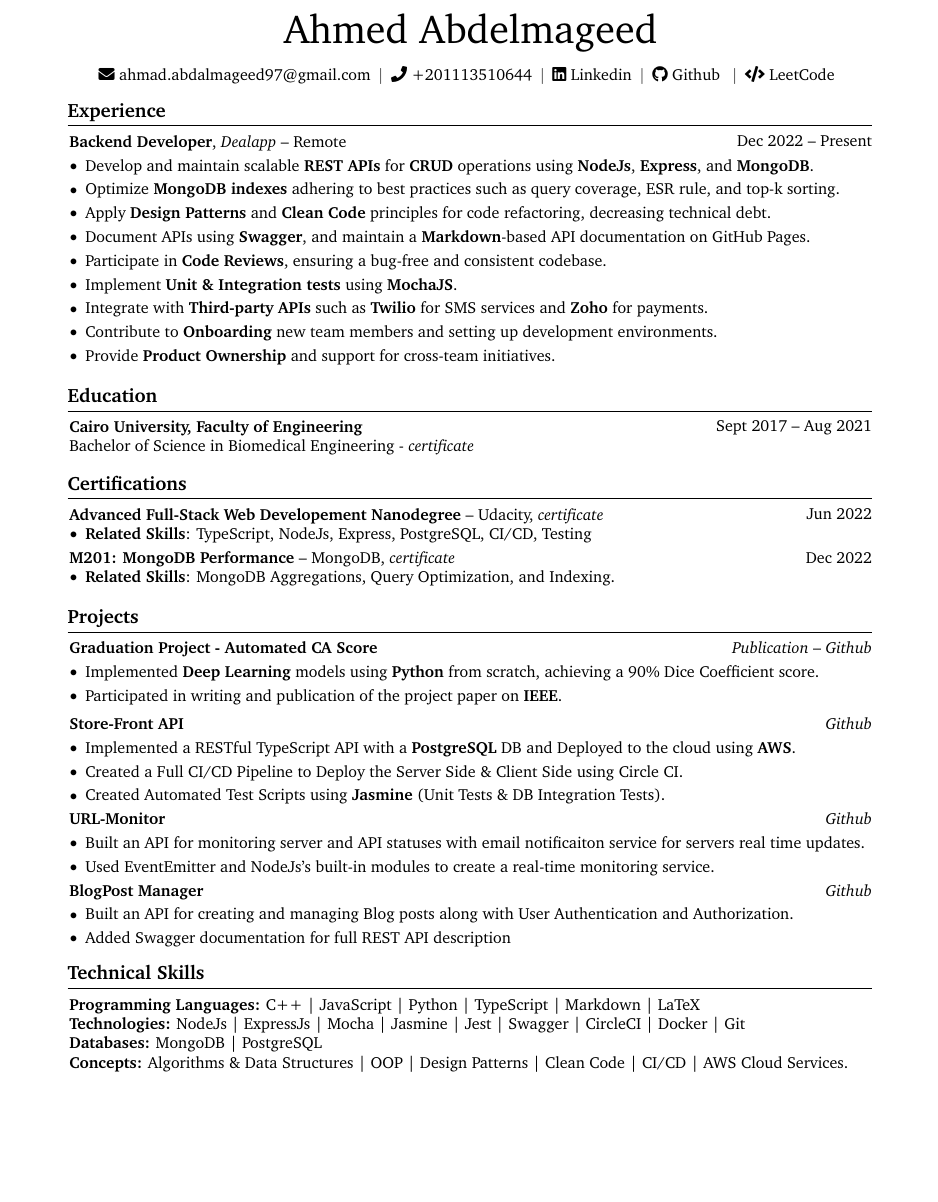
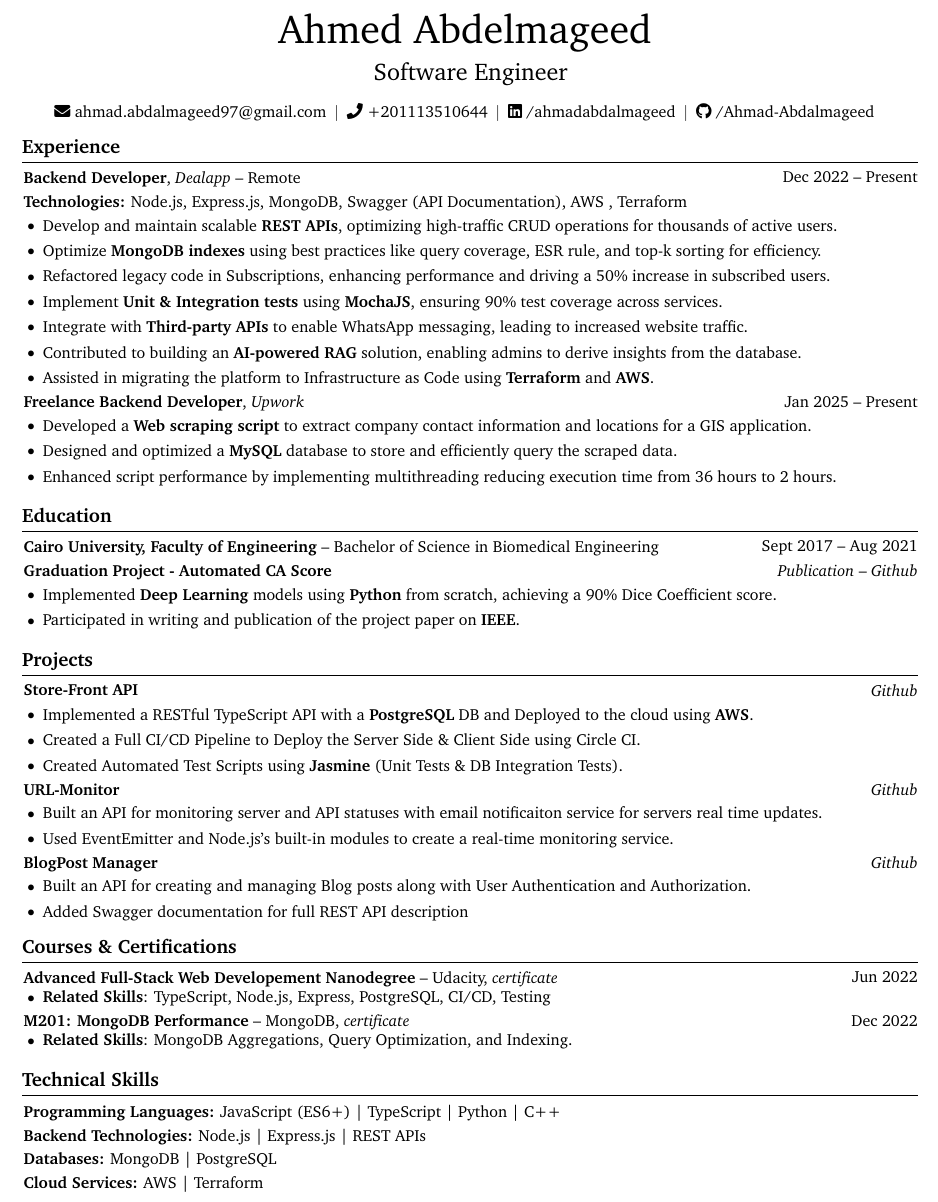
Before and after one commit to Ahmad-Abdalmageed/LatexResume, a LaTeX CV (resume/Backend.tex): part of the page, cut so that both start at the same text, the shorter picture padded with empty space. Compiled offline with pdfLaTeX.

Commit message:
[main]: Update resume

```diff
--- a/resume/Backend.tex
+++ b/resume/Backend.tex
@@ -3,10 +3,10 @@
 % Packages:
 \usepackage[
     ignoreheadfoot, % set margins without considering header and footer
-    top=2 cm, % seperation between body and page edge from the top
-    bottom=2 cm, % seperation between body and page edge from the bottom
-    left=2 cm, % seperation between body and page edge from the left
-    right=2 cm, % seperation between body and page edge from the right
+    top=1 cm, % seperation between body and page edge from the top
+    bottom=1 cm, % seperation between body and page edge from the bottom
+    left=1 cm, % seperation between body and page edge from the left
+    right=1 cm, % seperation between body and page edge from the right
     footskip=1.0 cm, % seperation between body and footer
     % showframe % for debugging
 ]{geometry} % for adjusting page geometry
@@ -75,8 +75,8 @@
         topsep=0.10 cm,
         parsep=0.10 cm,
         partopsep=0pt,
-        itemsep=0pt,
-        leftmargin=0 cm + 10pt
+        itemsep=1pt,
+        leftmargin=0 cm + 12pt
     ]
 }{
     \end{itemize}
@@ -162,8 +162,10 @@
 
     \begin{header}
         \fontsize{25 pt}{25 pt}\selectfont Ahmed Abdelmageed
+        % \vspace{5 pt}
+        \vspace{0.5 pt}
 
-        % \vspace{5 pt}
+        \fontsize{15 pt}{15 pt}\selectfont Software Engineer
 
         \normalsize
         \kern 5.0 pt%
@@ -175,15 +177,11 @@
         \kern 5.0 pt%
         \AND%
         \kern 5.0 pt%
-        \mbox{\hrefWithoutArrow{https://www.linkedin.com/in/ahmadabdalmageed/}{\faLinkedin \space Linkedin}}%
+        \mbox{\hrefWithoutArrow{https://www.linkedin.com/in/ahmadabdalmageed/}{\faLinkedin \space /ahmadabdalmageed}}%
         \kern 5.0 pt%
         \AND%
         \kern 5.0 pt%
-        \mbox{\hrefWithoutArrow{https://github.com/Ahmad-Abdalmageed}{\faGithub \space Github }}%
-        \kern 5.0 pt%
-        \AND%
-        \kern 5.0 pt%
-        \mbox{\hrefWithoutArrow{https://leetcode.com/u/Ahmad-Abdalmageed/}{\faCode \space LeetCode}}%
+        \mbox{\hrefWithoutArrow{https://github.com/Ahmad-Abdalmageed}{\faGithub \space /Ahmad-Abdalmageed }}%
         \kern 5.0 pt%
         \AND%
     \end{header}
@@ -191,132 +189,65 @@
     % \vspace{5 pt - 0.3 cm}
 
 
-    % \section{Welcome to RenderCV!}
-
-
-
-
-    %     \begin{onecolentry}
-    %         \href{https://rendercv.com}{RenderCV} is a LaTeX-based CV/resume version-control and maintenance app. It allows you to create a high-quality CV or resume as a PDF file from a YAML file, with \textbf{Markdown syntax support} and \textbf{complete control over the LaTeX code}.
-    %     \end{onecolentry}
-
-    %     \vspace{0.2 cm}
-
-    %     \begin{onecolentry}
-    %         The boilerplate content was inspired by \href{https://github.com/dnl-blkv/mcdowell-cv}{Gayle McDowell}.
-    %     \end{onecolentry}
-
-
-
-    % \section{Quick Guide}
-
-    % \begin{onecolentry}
-    %     \begin{highlightsforbulletentries}
-
-
-    %     \item Each section title is arbitrary and each section contains a list of entries.
-
-    %     \item There are 7 unique entry types: \textit{BulletEntry}, \textit{TextEntry}, \textit{EducationEntry}, \textit{ExperienceEntry}, \textit{NormalEntry}, \textit{PublicationEntry}, and \textit{OneLineEntry}.
-
-    %     \item Select a section title, pick an entry type, and start writing your section!
-
-    %     \item \href{https://docs.rendercv.com/user_guide/}{Here}, you can find a comprehensive user guide for RenderCV.
-
-
-    %     \end{highlightsforbulletentries}
-    % \end{onecolentry}
-
-
     % \section{Summary}
     %     \begin{onecolentry}
 
     %         Dedicated Backend Developer with a Bachelor's degree in Biomedical Engineering from Cairo University and over 2 years of experience in building scalable and efficient REST APIs for web and mobile applications.
-    %         Proficient in \textbf{NodeJs}, \textbf{Express}, \textbf{MongoDB}, and \textbf{REST} APIs, with a strong focus on CI/CD practices.
+    %         Proficient in \textbf{Node.js}, \textbf{Express}, \textbf{MongoDB}, and \textbf{REST} APIs, with a strong focus on CI/CD practices.
     %         Passionate about continuous learning and software engineering, I strive to be a diligent learner and problem solver, eager to tackle complex challenges and contribute to innovative solutions.
     %     \end{onecolentry}
     % \vspace{0.2 cm}
 
     \section{Experience}
-        \begin{twocolentry}{
-            Dec 2022 – Present
-        }
-            \textbf{Backend Developer}, \href{https://dealapp.sa/tabs/home}{\textit{Dealapp}} -- Remote\end{twocolentry}
+        \begin{twocolentry}{ Dec 2022 – Present}
+            \textbf{Backend Developer}, \href{https://dealapp.sa/tabs/home}{\textit{Dealapp}} -- Remote
+        \end{twocolentry}
+        \vspace{0.1 cm}
+        \begin{onecolentry}
+            \textbf{Technologies:} Node.js, Express.js, MongoDB, Swagger (API Documentation), AWS , Terraform
+        \end{onecolentry}
+        \vspace{0.1 cm}
+
+        \begin{onecolentry}
+            \begin{highlights}
+                \item Develop and maintain scalable \textbf{REST APIs}, optimizing high-traffic CRUD operations for thousands of active users.
+                \item Optimize \textbf{MongoDB indexes} using best practices like query coverage, ESR rule, and top-k sorting for efficiency.
+                \item Refactored legacy code in Subscriptions, enhancing performance and driving a 50\% increase in subscribed users.
+                \item Implement \textbf{Unit \& Integration tests} using \textbf{MochaJS}, ensuring 90\% test coverage across services.
+                \item Integrate with \textbf{Third-party APIs} to enable WhatsApp messaging, leading to increased website traffic.
+                \item Contributed to building an \textbf{AI-powered RAG} solution, enabling admins to derive insights from the database.
+                \item Assisted in migrating the platform to Infrastructure as Code using \textbf{Terraform} and \textbf{AWS}.
+
+            \end{highlights}
+        \end{onecolentry}
 
         \vspace{0.1 cm}
+
+        \begin{twocolentry}{ Jan 2025 – Present}
+            \textbf{Freelance Backend Developer}, \href{https://www.upwork.com/freelancers/~01692416cd8597ae37?mp_source=share}{\textit{Upwork}}
+        \end{twocolentry}
+        \vspace{0.1 cm}
+
         \begin{onecolentry}
             \begin{highlights}
-                \item Develop and maintain scalable \textbf{REST APIs} for \textbf{CRUD} operations using \textbf{NodeJs}, \textbf{Express}, and \textbf{MongoDB}.
-                \item Optimize \textbf{MongoDB indexes} adhering to best practices such as query coverage, ESR rule, and top-k sorting.
-                \item Apply \textbf{Design Patterns} and \textbf{Clean Code} principles for code refactoring, decreasing technical debt.
-                \item Document APIs using \textbf{Swagger}, and maintain a \textbf{Markdown}-based API documentation on GitHub Pages.
-                \item Participate in \textbf{Code Reviews}, ensuring a bug-free and consistent codebase.
-                \item Implement \textbf{Unit \& Integration tests} using \textbf{MochaJS}.
-                \item Integrate with \textbf{Third-party APIs} such as \textbf{Twilio} for SMS services and \textbf{Zoho} for payments.
-                \item Contribute to \textbf{Onboarding} new team members and setting up development environments.
-                \item Provide \textbf{Product Ownership} and support for cross-team initiatives.
-                % \item Generate reports from the database extracting key insights, improving company products.
+                \item Developed a \textbf{Web scraping script} to extract company contact information and locations for a GIS application.
+                \item Designed and optimized a \textbf{MySQL} database to store and efficiently query the scraped data.
+                \item Enhanced script performance by implementing multithreading reducing execution time from 36 hours to 2 hours.
+                % \item Integrated proxy-based IP rotation to bypass anti-scraping measures and ensure uninterrupted data extraction.
 
-                % % \item Create MongoDB indexes to ensure queries utilize IXSCAN for optimal performance.
-                % % \item Develope aggregation pipelines while managing memory limitations.
-                % % \item Apply data modeling best practices by identifying workloads and utilizing embedded documents and references to enhance performance.
-                % \item Applied \textbf{Design Patterns} and \textbf{Clean Code} principles for code refactoring decreasing technical debt.
-                % \item Documented APIs using \textbf{Swagger}, and maintained a \textbf{Markdown}-based API documentation on GitHub Pages.
-                % % \item Handled errors in a bilingual application using I18Next to provide localized error messages for thousands of users.
-                % \item Participated in \textbf{Code Reviews}, ensuring a bug-free and consistent codebase.
-                % \item Implemented \textbf{Unit \& Integration testing} using \textbf{MochaJS}.
-                % % \item Applied \textbf{Design Patterns} for code refactoring and managed technical debt.
-                % \item Integrated with Saudi government APIs for authentication and authorization of Saudi citizens.
-                % \item Integrated with \textbf{Third-party APIs} such as \textbf{Twilio} for SMS services and \textbf{Zoho} for payments.
-                % \item Contributed to \textbf{Onboarding} new team members and setting up development environments.
-                % % \item Implemented loggers and Slack notifications to improve bug resolution, enhance system monitoring, and generate performance reports
-                % \item Provided product ownership and support for cross-team initiatives.
             \end{highlights}
         \end{onecolentry}
+
         \vspace{0.1 cm}
 
     \section{Education}
         \begin{twocolentry}{
             Sept 2017 – Aug 2021
         }
-            \textbf{Cairo University, Faculty of Engineering} \newline Bachelor of Science in Biomedical Engineering - \href{https://drive.google.com/file/d/1ebMfVvXX2HhpQ__EYm0ddEoKS-hMXUMt/view?usp=sharing}{\textit{certificate}} \end{twocolentry}
+            \textbf{Cairo University, Faculty of Engineering} -- Bachelor of Science in Biomedical Engineering
+        \end{twocolentry}
+        \vspace{0.10 cm}
 
-        % \vspace{0.10 cm}
-        % \begin{onecolentry}
-        %     \begin{highlights}
-        %         \item \textbf{Graduation Project:} Led the deep learning aspect of the project using Python and TensorFlow to develop models from scratch, achieving a 90\% Dice Coefficient score. Published in IEEE: \href{https://ieeexplore.ieee.org/document/10510468}{\textit{publication}}, \href{https://github.com/Automated-CAD-Scoring-Suite/Automatic-CaScoring-From-Chest-CT}{\textit{Github Repository}}
-        %     \end{highlights}
-        % \end{onecolentry}
-    \vspace{0.05 cm}
-
-    \section{Certifications}
-        \begin{twocolentry} {
-            Jun 2022
-        } \textbf{Advanced Full-Stack Web Developement Nanodegree} -- Udacity, \href{https://www.udacity.com/certificate/FSGKYGKA}{\textit{certificate}}
-        \begin{onecolentry}
-            \begin{highlights}
-                \item \textbf{Related Skills}: TypeScript, NodeJs, Express, PostgreSQL, CI/CD, Testing
-            \end{highlights}
-        \end{onecolentry}
-
-        \end{twocolentry}
-
-        \vspace{0.1 cm}
-
-        \begin{twocolentry} {
-            Dec 2022
-        } \textbf{M201: MongoDB Performance} -- MongoDB, \href{https://learn.mongodb.com/c/8m8_F0jdSJmwhVaylvIzEA}{\textit{certificate}}
-        \begin{onecolentry}
-            \begin{highlights}
-                % \item Helped grasping key concepts of query optimization,performance tuning.
-                \item \textbf{Related Skills}: MongoDB Aggregations, Query Optimization, and Indexing.
-            \end{highlights}
-        \end{onecolentry}
-
-        \end{twocolentry}
-    \vspace{0.1 cm}
-
-
-    \section{Projects}
         \begin{twocolentry}{
             \href{https://ieeexplore.ieee.org/document/10510468}{\textit{Publication}} -- \href{https://github.com/Automated-CAD-Scoring-Suite/Automatic-CaScoring-From-Chest-CT}{\textit{Github}}
         }
@@ -329,9 +260,22 @@
                 \item Participated in writing and publication of the project paper on \textbf{IEEE}.
             \end{highlights}
         \end{onecolentry}
+    \vspace{0.1 cm}
 
+    \section{Projects}
+        % \begin{twocolentry}{
+        %     \href{https://ieeexplore.ieee.org/document/10510468}{\textit{Publication}} -- \href{https://github.com/Automated-CAD-Scoring-Suite/Automatic-CaScoring-From-Chest-CT}{\textit{Github}}
+        % }
+        %     \textbf{Graduation Project - Automated CA Score }\end{twocolentry}
 
-        \vspace{0.2 cm}
+        % \vspace{0.10 cm}
+        % \begin{onecolentry}
+        %     \begin{highlights}
+        %         \item Implemented \textbf{Deep Learning} models using \textbf{Python} from scratch, achieving a 90\% Dice Coefficient score.
+        %         \item Participated in writing and publication of the project paper on \textbf{IEEE}.
+        %     \end{highlights}
+        % \end{onecolentry}
+        % \vspace{0.2 cm}
 
         \begin{twocolentry}{
             \href{https://github.com/Ahmad-Abdalmageed/Store-API}{\textit{Github}}
@@ -359,8 +303,7 @@
         \begin{onecolentry}
             \begin{highlights}
                 \item Built an API for monitoring server and API statuses with email notificaiton service for servers real time updates.
-                \item Used EventEmitter and NodeJs's built-in modules to create a real-time monitoring service.
-                % \item \textbf{Tools}: NodeJs, Express, MongoDB
+                \item Used EventEmitter and Node.js's built-in modules to create a real-time monitoring service.
             \end{highlights}
         \end{onecolentry}
 
@@ -377,30 +320,60 @@
             \begin{highlights}
                 \item Built an API for creating and managing Blog posts along with User Authentication and Authorization.
                 \item Added Swagger documentation for full REST API description
-                % \item \textbf{Tools}: NodeJs, Express, MongoDB
             \end{highlights}
         \end{onecolentry}
     % \vspace{0.1 cm}
 
 
+    \section{Courses \& Certifications}
+    \begin{twocolentry} {
+        Jun 2022
+    } \textbf{Advanced Full-Stack Web Developement Nanodegree} -- Udacity, \href{https://www.udacity.com/certificate/FSGKYGKA}{\textit{certificate}}
+    \begin{onecolentry}
+        \begin{highlights}
+            \item \textbf{Related Skills}: TypeScript, Node.js, Express, PostgreSQL, CI/CD, Testing
+        \end{highlights}
+    \end{onecolentry}
+
+    \end{twocolentry}
+
+    \vspace{0.1 cm}
+
+    \begin{twocolentry} {
+        Dec 2022
+    } \textbf{M201: MongoDB Performance} -- MongoDB, \href{https://learn.mongodb.com/c/8m8_F0jdSJmwhVaylvIzEA}{\textit{certificate}}
+    \begin{onecolentry}
+        \begin{highlights}
+            % \item Helped grasping key concepts of query optimization,performance tuning.
+            \item \textbf{Related Skills}: MongoDB Aggregations, Query Optimization, and Indexing.
+        \end{highlights}
+    \end{onecolentry}
+
+    \end{twocolentry}
+\vspace{0.1 cm}
 
 \section{Technical Skills}
 
     \begin{onecolentry}
-            \textbf{Programming Languages:} C++ | JavaScript | Python | TypeScript | Markdown | LaTeX
+        \textbf{Programming Languages:} JavaScript (ES6+) | TypeScript | Python | C++
     \end{onecolentry}
+    \vspace{0.1 cm}
+
 
     \begin{onecolentry}
-            \textbf{Technologies:} NodeJs | ExpressJs | Mocha | Jasmine | Jest | Swagger | CircleCI | Docker | Git
+        \textbf{Backend Technologies:} Node.js | Express.js | REST APIs
     \end{onecolentry}
+    \vspace{0.1 cm}
 
     \begin{onecolentry}
         \textbf{Databases:} MongoDB | PostgreSQL
     \end{onecolentry}
+    \vspace{0.1 cm}
 
     \begin{onecolentry}
-            \textbf{Concepts:} Algorithms \& Data Structures | OOP | Design Patterns | Clean Code | CI/CD | AWS Cloud Services.
+        \textbf{Cloud Services:} AWS | Terraform
     \end{onecolentry}
+%     \vspace{0.1 cm}
 
     % \section{Volunteer Work}
 %         \begin{twocolentry}{
```
Also changed, not shown: README.md, resume/Backend.out.ps (added). Lines whose indentation alone changed are shown as unchanged.
